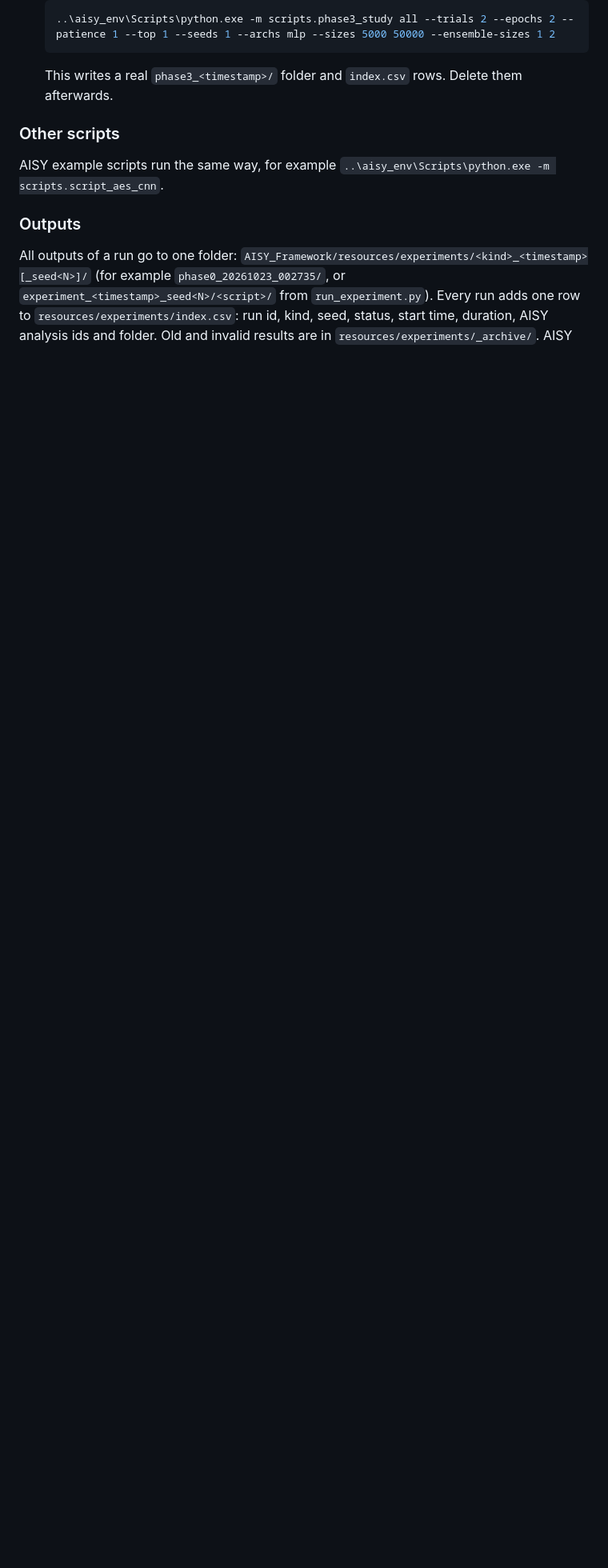
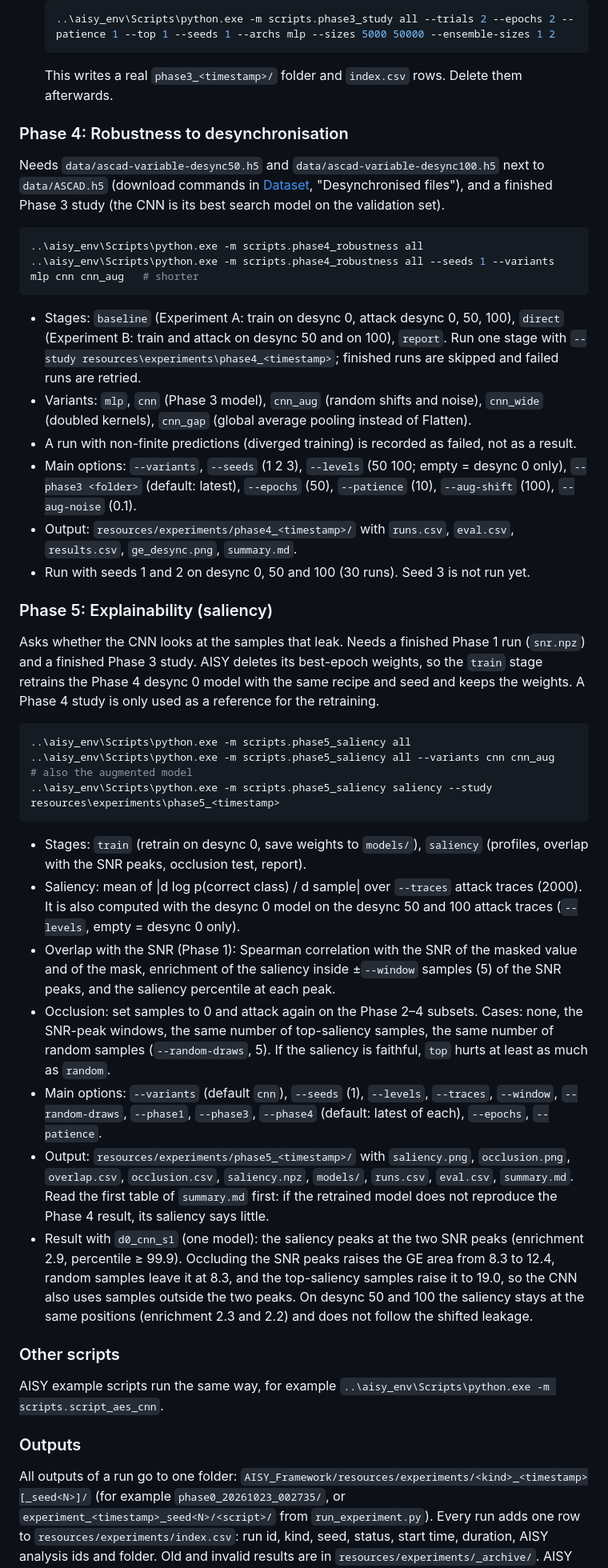
Before and after one commit to Immortalnop/Deep-Learning-SCA-Based-on-AISY-ASCAD, a Markdown page: README.md, the part around one of its changes. Shown at 80% size. Drawn GitHub-style; blank space fills up the shorter version.

Commit message:
readme edited, phases 4-5 implemented

````diff
--- a/README.md
+++ b/README.md
@@ -136,6 +138,60 @@ Full study, all stages in order (`search`, `loss`, `ablate`, `report`):
   ```
   This writes a real `phase3_<timestamp>/` folder and `index.csv` rows. Delete them afterwards.
 
+### Phase 4: Robustness to desynchronisation
+
+Needs `data/ascad-variable-desync50.h5` and `data/ascad-variable-desync100.h5` next to `data/ASCAD.h5` (download
+commands in [Dataset](#dataset), "Desynchronised files"), and a finished Phase 3 study (the CNN is its best search
+model on the validation set).
+
+```powershell
+..\aisy_env\Scripts\python.exe -m scripts.phase4_robustness all
+..\aisy_env\Scripts\python.exe -m scripts.phase4_robustness all --seeds 1 --variants mlp cnn cnn_aug   # shorter
+```
+
+- Stages: `baseline` (Experiment A: train on desync 0, attack desync 0, 50, 100), `direct` (Experiment B: train and
+  attack on desync 50 and on 100), `report`. Run one stage with `--study resources\experiments\phase4_<timestamp>`;
+  finished runs are skipped and failed runs are retried.
+- Variants: `mlp`, `cnn` (Phase 3 model), `cnn_aug` (random shifts and noise), `cnn_wide` (doubled kernels),
+  `cnn_gap` (global average pooling instead of Flatten).
+- A run with non-finite predictions (diverged training) is recorded as failed, not as a result.
+- Main options: `--variants`, `--seeds` (1 2 3), `--levels` (50 100; empty = desync 0 only), `--phase3 <folder>`
+  (default: latest), `--epochs` (50), `--patience` (10), `--aug-shift` (100), `--aug-noise` (0.1).
+- Output: `resources/experiments/phase4_<timestamp>/` with `runs.csv`, `eval.csv`, `results.csv`, `ge_desync.png`,
+  `summary.md`.
+- Run with seeds 1 and 2 on desync 0, 50 and 100 (30 runs). Seed 3 is not run yet.
+
+### Phase 5: Explainability (saliency)
+
+Asks whether the CNN looks at the samples that leak. Needs a finished Phase 1 run (`snr.npz`) and a finished Phase 3
+study. AISY deletes its best-epoch weights, so the `train` stage retrains the Phase 4 desync 0 model with the same
+recipe and seed and keeps the weights. A Phase 4 study is only used as a reference for the retraining.
+
+```powershell
+..\aisy_env\Scripts\python.exe -m scripts.phase5_saliency all
+..\aisy_env\Scripts\python.exe -m scripts.phase5_saliency all --variants cnn cnn_aug   # also the augmented model
+..\aisy_env\Scripts\python.exe -m scripts.phase5_saliency saliency --study resources\experiments\phase5_<timestamp>
+```
+
+- Stages: `train` (retrain on desync 0, save weights to `models/`), `saliency` (profiles, overlap with the SNR peaks,
+  occlusion test, report).
+- Saliency: mean of |d log p(correct class) / d sample| over `--traces` attack traces (2000). It is also computed with
+  the desync 0 model on the desync 50 and 100 attack traces (`--levels`, empty = desync 0 only).
+- Overlap with the SNR (Phase 1): Spearman correlation with the SNR of the masked value and of the mask, enrichment
+  of the saliency inside ±`--window` samples (5) of the SNR peaks, and the saliency percentile at each peak.
+- Occlusion: set samples to 0 and attack again on the Phase 2–4 subsets. Cases: none, the SNR-peak windows, the same
+  number of top-saliency samples, the same number of random samples (`--random-draws`, 5). If the saliency is
+  faithful, `top` hurts at least as much as `random`.
+- Main options: `--variants` (default `cnn`), `--seeds` (1), `--levels`, `--traces`, `--window`, `--random-draws`,
+  `--phase1`, `--phase3`, `--phase4` (default: latest of each), `--epochs`, `--patience`.
+- Output: `resources/experiments/phase5_<timestamp>/` with `saliency.png`, `occlusion.png`, `overlap.csv`,
+  `occlusion.csv`, `saliency.npz`, `models/`, `runs.csv`, `eval.csv`, `summary.md`. Read the first table of
+  `summary.md` first: if the retrained model does not reproduce the Phase 4 result, its saliency says little.
+- Result with `d0_cnn_s1` (one model): the saliency peaks at the two SNR peaks (enrichment 2.9, percentile ≥ 99.9).
+  Occluding the SNR peaks raises the GE area from 8.3 to 12.4, random samples leave it at 8.3, and the top-saliency
+  samples raise it to 19.0, so the CNN also uses samples outside the two peaks. On desync 50 and 100 the saliency
+  stays at the same positions (enrichment 2.3 and 2.2) and does not follow the shifted leakage.
+
 ### Other scripts
 
 AISY example scripts run the same way, for example `..\aisy_env\Scripts\python.exe -m scripts.script_aes_cnn`.
````
Also changed, not shown: other parts of README.md (+23 -1 lines).
